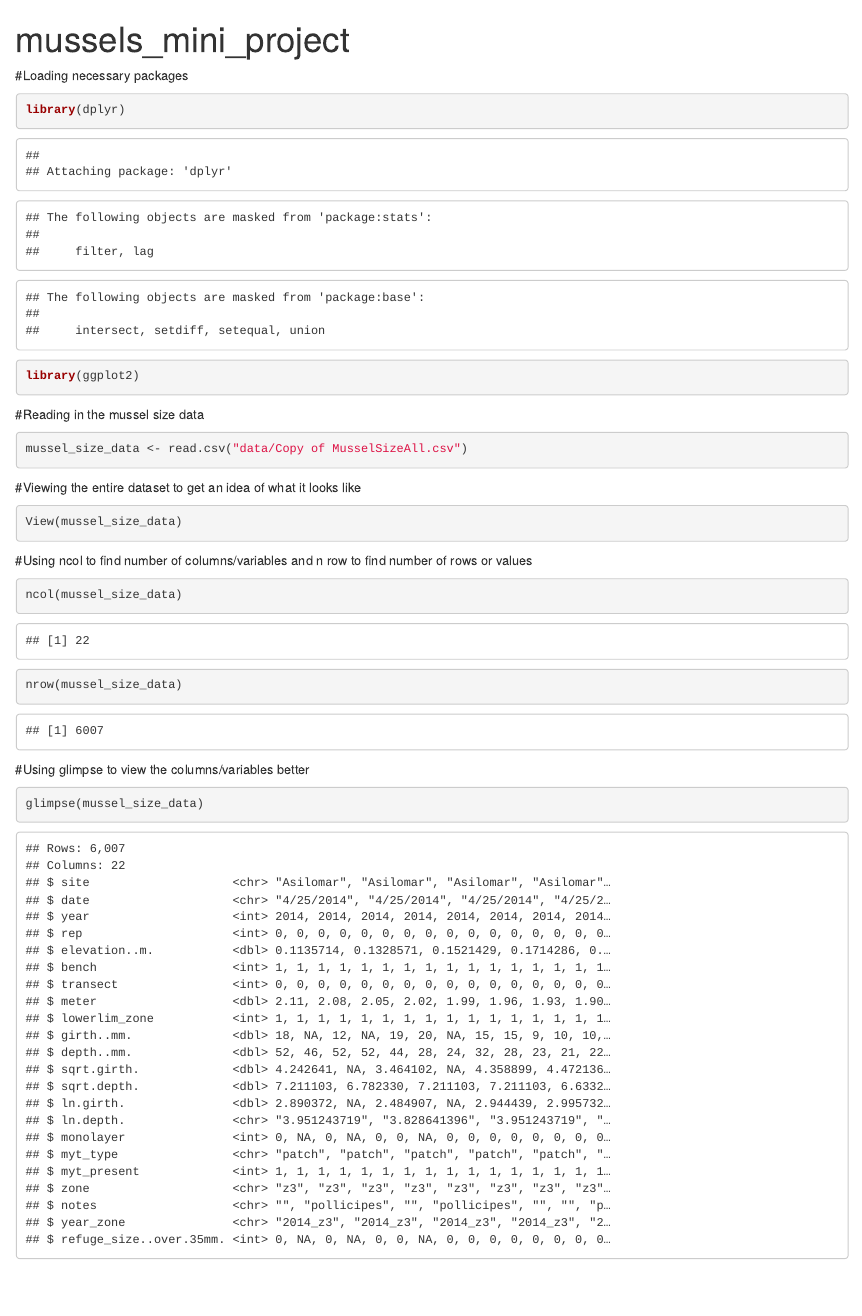
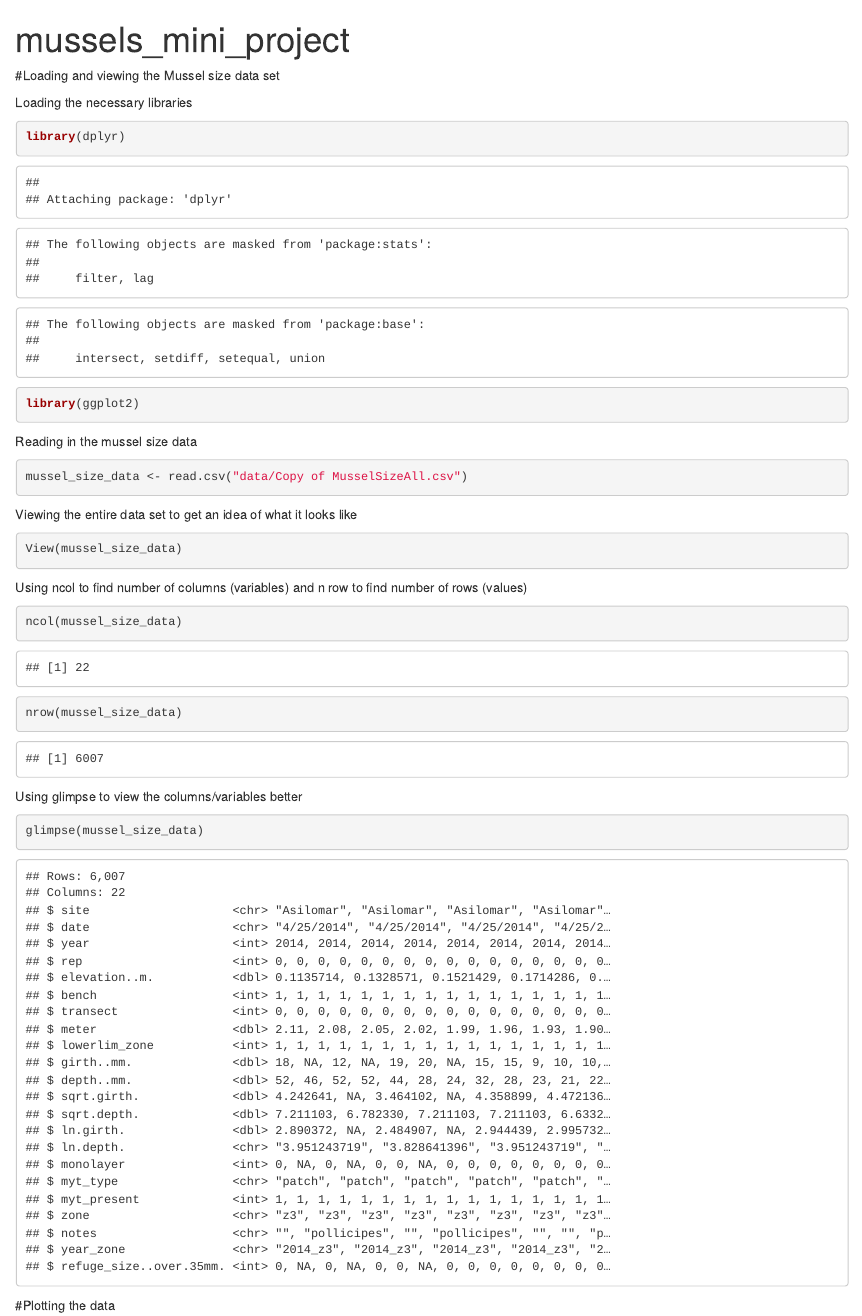
Before and after one commit to hpikel/Hannah_mussels, an R Markdown document (mussels_markdown.Rmd): the page in a window 1100 px wide, from its top. Rendered offline with R 4.5, knitr and Pandoc, with nearby package versions.

Commit message:
Going back and formatting the text and headers

````diff
--- a/mussels_markdown.Rmd
+++ b/mussels_markdown.Rmd
@@ -2,24 +2,26 @@
 title: "mussels_mini_project"
 output: html_document
 ---
-#Loading necessary packages
+#Loading and viewing the Mussel size data set
+
+Loading the necessary libraries
 ```{r}
 library(dplyr)
 library(ggplot2)
 ```
 
-#Reading in the mussel size data
+Reading in the mussel size data
 ```{r}
 mussel_size_data <- read.csv("data/Copy of MusselSizeAll.csv")
 ```
 
 
-#Viewing the entire dataset to get an idea of what it looks like
+Viewing the entire data set to get an idea of what it looks like
 ```{r}
 View(mussel_size_data)
 ```
 
-#Using ncol to find number of columns/variables and n row to find number of rows or values
+Using ncol to find number of columns (variables) and n row to find number of rows (values)
 ```{r}
 ncol(mussel_size_data)
 ```
@@ -28,7 +30,9 @@ nrow(mussel_size_data)
 ```
 
 
-#Using glimpse to view the columns/variables better
+Using glimpse to view the columns/variables better
 ```{r}
 glimpse(mussel_size_data)
 ```
+
+#Plotting the data
````
